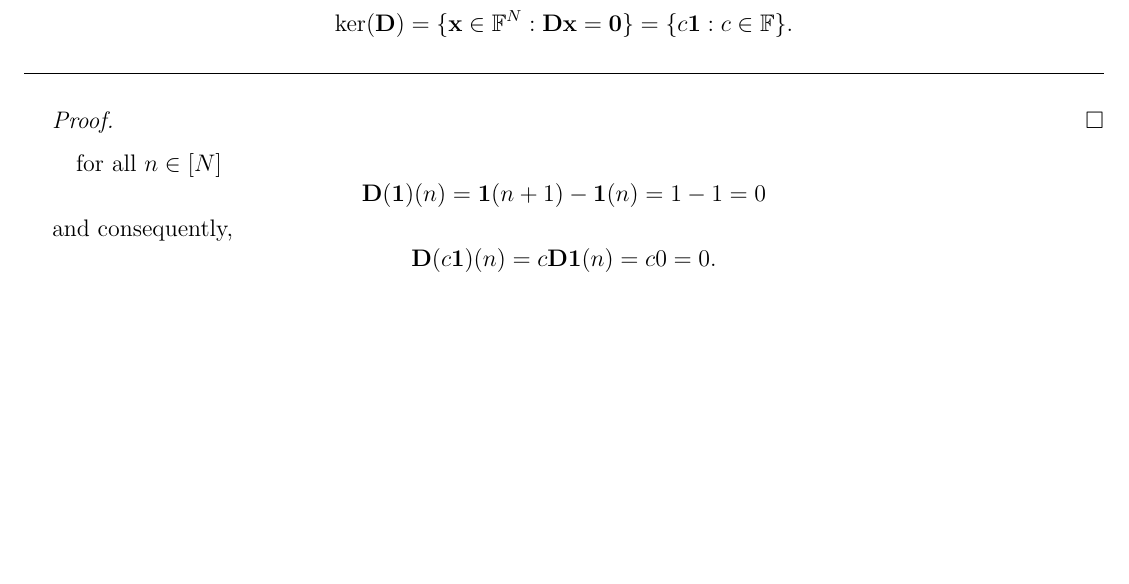
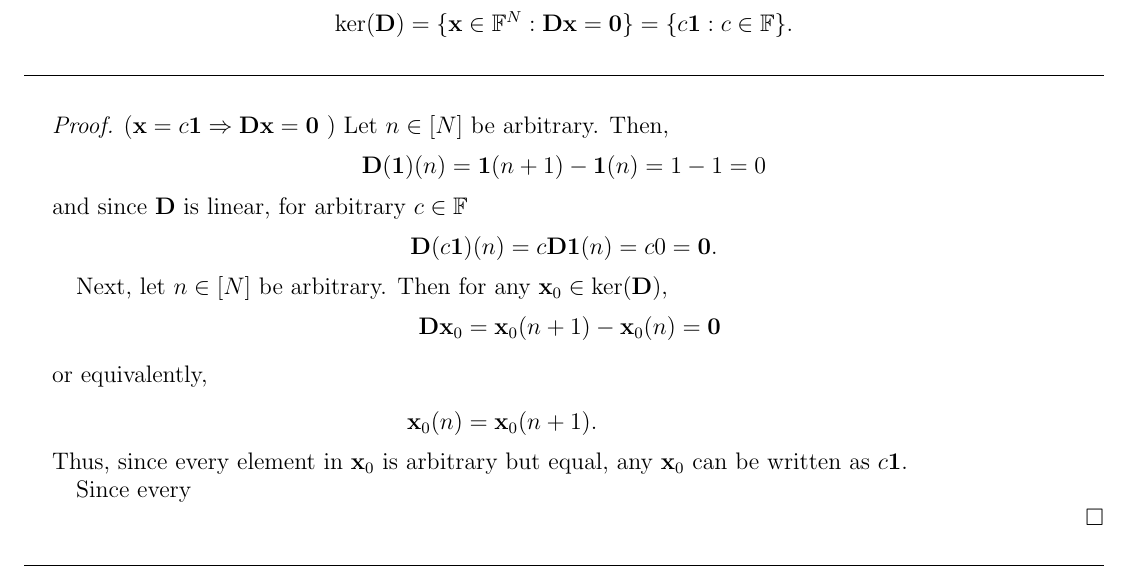
Before and after one commit to bhosley/Schoolwork, a LaTeX problem sheet (2022Q4 - Linear Algebra/HW4/HW4.tex): part of page 1 of 2, cut so that both start at the same text, the shorter picture padded with empty space. Compiled offline with pdfLaTeX.

Commit message:
Update HW4.tex

```diff
--- a/2022Q4 - Linear Algebra/HW4/HW4.tex
+++ b/2022Q4 - Linear Algebra/HW4/HW4.tex
@@ -126,12 +126,27 @@ Show that $\mathbf{D}\mathbf{x}=\mathbf{0}$ if and only if $\mathbf{x}$ is a sca
 \bigskip
 
 \begin{proof}
+	(\(\mathbf{x}=c\mathbf{1} \Rightarrow \mathbf{D}\mathbf{x}=\mathbf{0}\) )
+	Let \(n\in[N]\) be arbitrary. Then,
+	\[ \mathbf{D}(\mathbf{1})(n) = \mathbf{1}(n+1) - \mathbf{1}(n) = 1 - 1 = 0 \]
+	and since $\mathbf{D}$ is linear, for arbitrary \(c\in\mathbb{F}\)
+	\[ \mathbf{D}(c\mathbf{1})(n) = c\mathbf{D}\mathbf{1}(n) = c0 = \mathbf{0}.\]
+
+
+
+	Next, let \(n\in[N]\) be arbitrary. Then for any \(\mathbf{x}_0\in\operatorname{ker}(\mathbf{D})\),
+	\begin{align*}
+		\mathbf{D}\mathbf{x}_0 &= \mathbf{x}_0(n+1) - \mathbf{x}_0(n) = \mathbf{0}
+		\intertext{or equivalently, }
+		\mathbf{x}_0(n) &= \mathbf{x}_0(n+1).
+	\end{align*}
+	Thus, since every element in $\mathbf{x}_0$ is arbitrary but equal, any $\mathbf{x}_0$ can be written as $c\mathbf{1}$.
+
+	Since every
+
+
 
 \end{proof}
-for all \(n\in[N]\)
-\[ \mathbf{D}(\mathbf{1})(n) = \mathbf{1}(n+1) - \mathbf{1}(n) = 1 - 1 = 0 \]
-and consequently,
-\[ \mathbf{D}(c\mathbf{1})(n) = c\mathbf{D}\mathbf{1}(n) = c0 = 0. \]
 
 \bigskip
 \hrule
```
